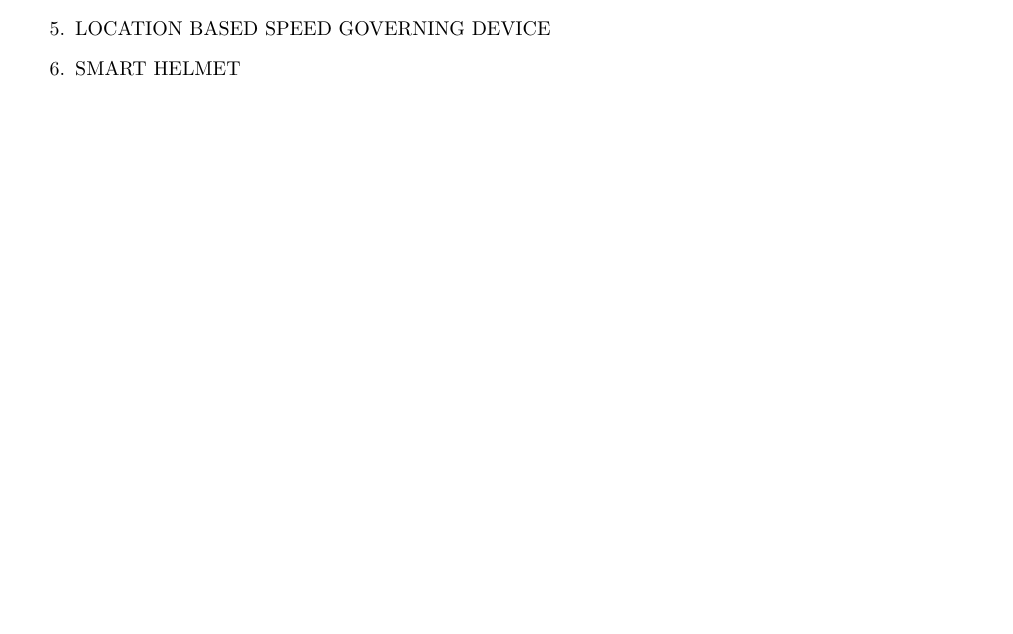
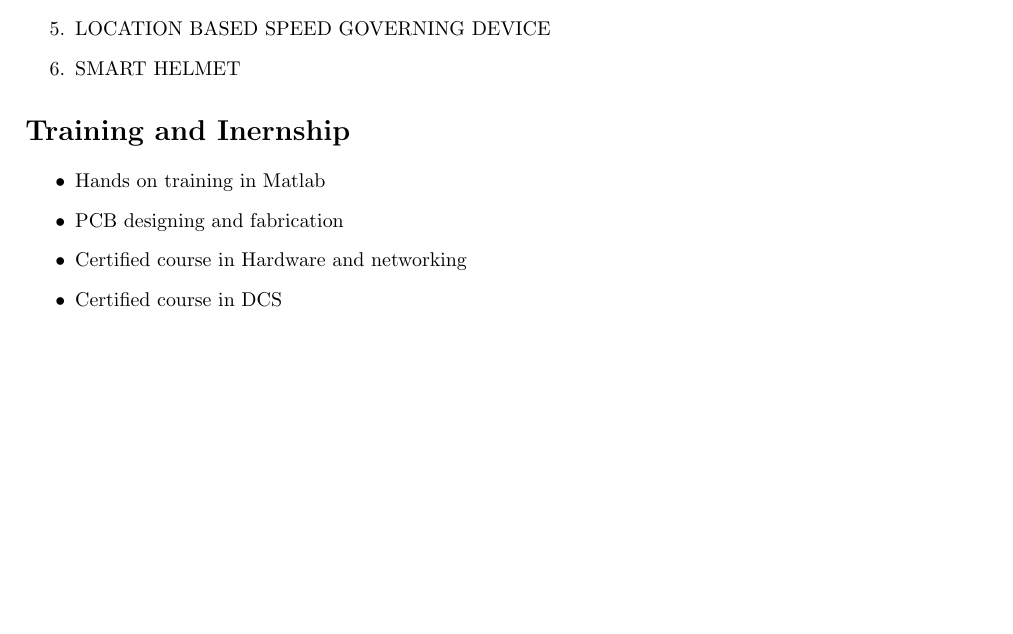
Before and after one commit to naveenkumarsingannan/naveenkumar_Resume, a LaTeX CV (Resume.tex): part of the page, cut so that both start at the same text, the shorter picture padded with empty space. Compiled offline with pdfLaTeX.

Commit message:
Training and Internship Details have been added as a itemized list to Resume.tex

```diff
--- a/Resume.tex
+++ b/Resume.tex
@@ -41,4 +41,11 @@ which I can effectively contribute to the development of the organization
 	\item LOCATION BASED SPEED GOVERNING DEVICE
 	\item SMART HELMET
 \end{enumerate}
+\section{Training and Inernship}
+\begin{itemize}
+	\item Hands on training in Matlab
+	\item PCB designing and fabrication
+	\item Certified course in Hardware and networking
+	\item Certified course in DCS
+\end{itemize}
 \end{document}
```
Also changed, not shown: Resume.pdf, 3 other files.
